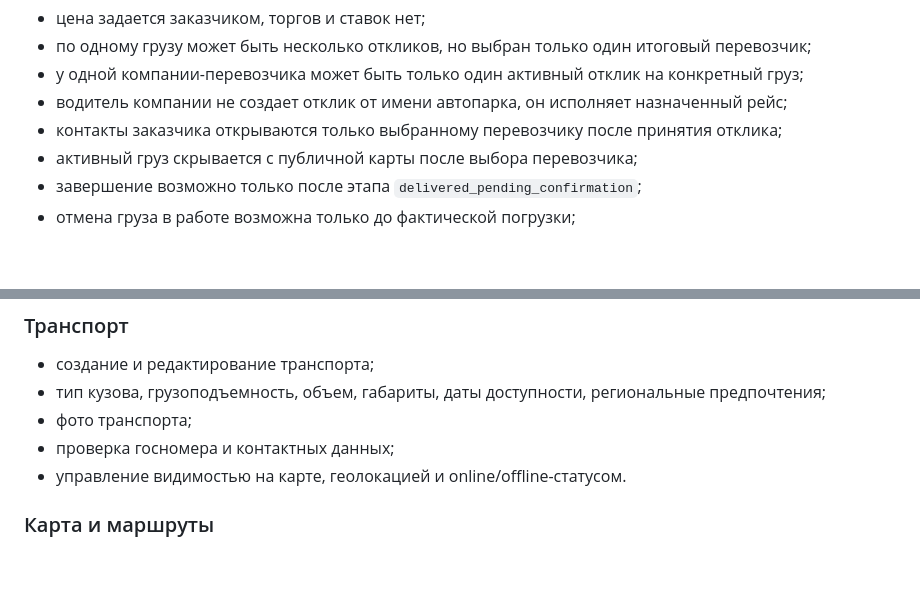
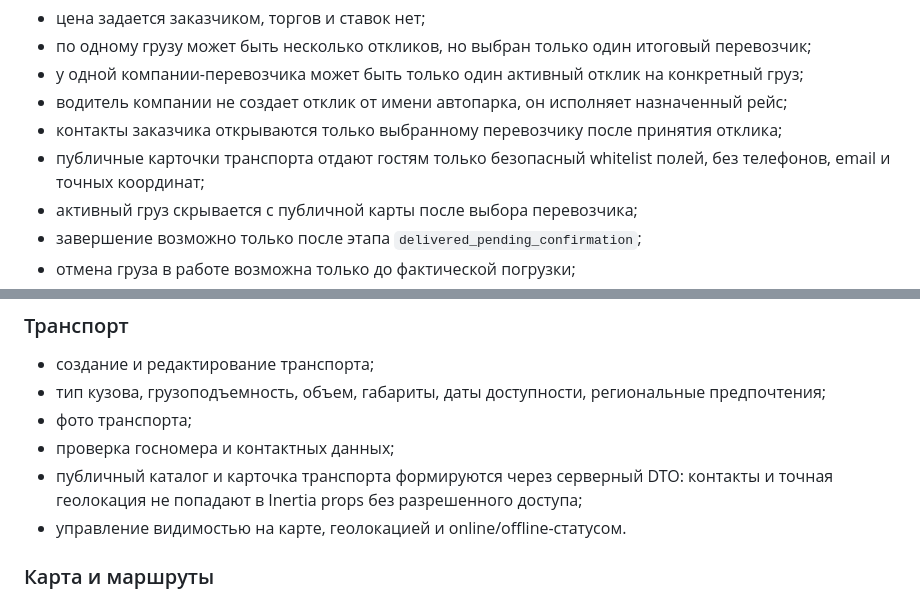
Before and after one commit to FreejackRus/LogisticPlatform, a Markdown page: README.md, 2 parts joined by grey strips. GitHub-like rendering; blank space fills up the shorter version.

Commit message:
Document public vehicle access rules

```diff
--- a/README.md
+++ b/README.md
@@ -105,6 +105,7 @@ flowchart TD
 - у одной компании-перевозчика может быть только один активный отклик на конкретный груз;
 - водитель компании не создает отклик от имени автопарка, он исполняет назначенный рейс;
 - контакты заказчика открываются только выбранному перевозчику после принятия отклика;
+- публичные карточки транспорта отдают гостям только безопасный whitelist полей, без телефонов, email и точных координат;
 - активный груз скрывается с публичной карты после выбора перевозчика;
 - завершение возможно только после этапа `delivered_pending_confirmation`;
 - отмена груза в работе возможна только до фактической погрузки;
@@ -176,6 +177,7 @@ stateDiagram-v2
 - тип кузова, грузоподъемность, объем, габариты, даты доступности, региональные предпочтения;
 - фото транспорта;
 - проверка госномера и контактных данных;
+- публичный каталог и карточка транспорта формируются через серверный DTO: контакты и точная геолокация не попадают в Inertia props без разрешенного доступа;
 - управление видимостью на карте, геолокацией и online/offline-статусом.
 
 ### Карта и маршруты
```
